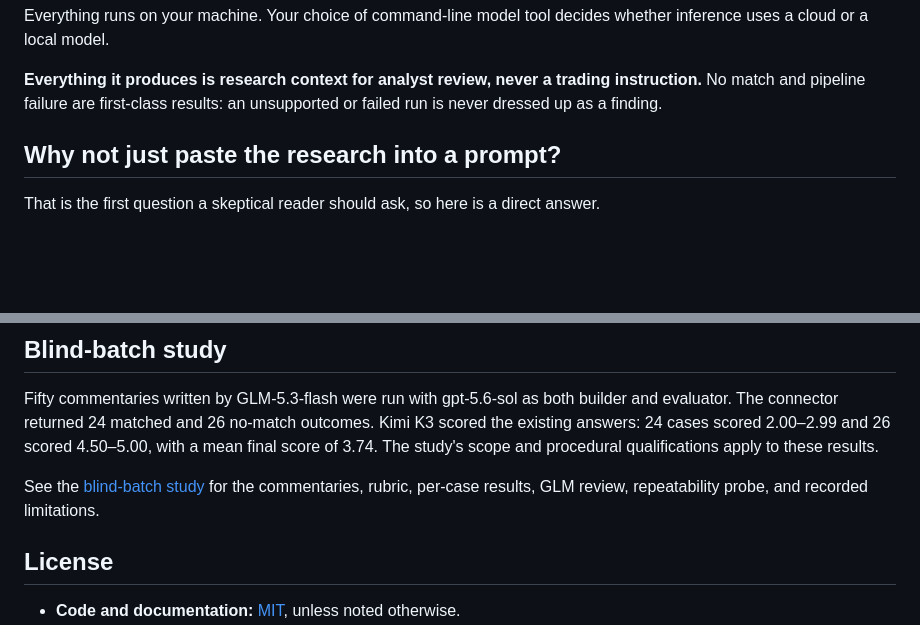
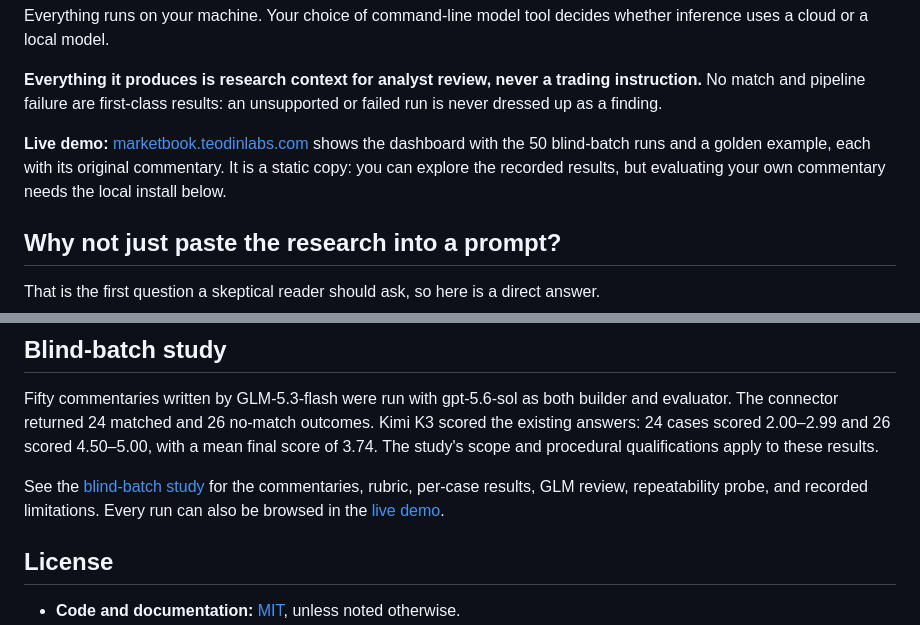
Before and after one commit to egemen-candir/market-book-connector, a Markdown page: README.md, 2 parts joined by grey strips. GitHub-like rendering; blank space fills up the shorter version.

Commit message:
README: link the live demo

```diff
--- a/README.md
+++ b/README.md
@@ -14,6 +14,11 @@ whether inference uses a cloud or a local model.
 **Everything it produces is research context for analyst review, never a trading
 instruction.** No match and pipeline failure are first-class results: an
 unsupported or failed run is never dressed up as a finding.
+
+**Live demo:** [marketbook.teodinlabs.com](https://marketbook.teodinlabs.com)
+shows the dashboard with the 50 blind-batch runs and a golden example, each with
+its original commentary. It is a static copy: you can explore the recorded
+results, but evaluating your own commentary needs the local install below.
 
 ## Why not just paste the research into a prompt?
 
@@ -323,6 +328,7 @@ procedural qualifications apply to these results.
 
 See the [blind-batch study](study/STUDY.md) for the commentaries, rubric,
 per-case results, GLM review, repeatability probe, and recorded limitations.
+Every run can also be browsed in the [live demo](https://marketbook.teodinlabs.com).
 
 ## License
 
```
